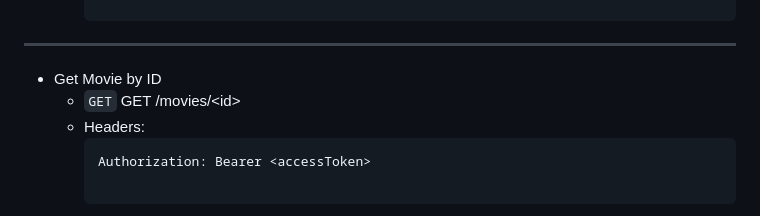
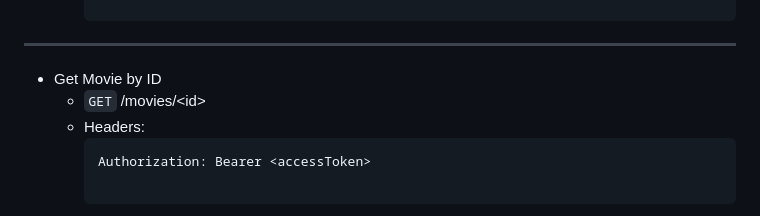
Before and after one commit to Panida287/api-development-assignment, a Markdown page: README.md, the part around the change. Drawn GitHub-style.

````diff
--- a/README.md
+++ b/README.md
@@ -134,7 +134,7 @@ https://api-development-assignment-git-main-panida-paethanoms-projects.vercel.ap
 
 ---
 - Get Movie by ID
-    - `GET` GET /movies/&lt;id>
+    - `GET` /movies/&lt;id>
     - Headers:
       ```plaintext
       Authorization: Bearer <accessToken>
````
